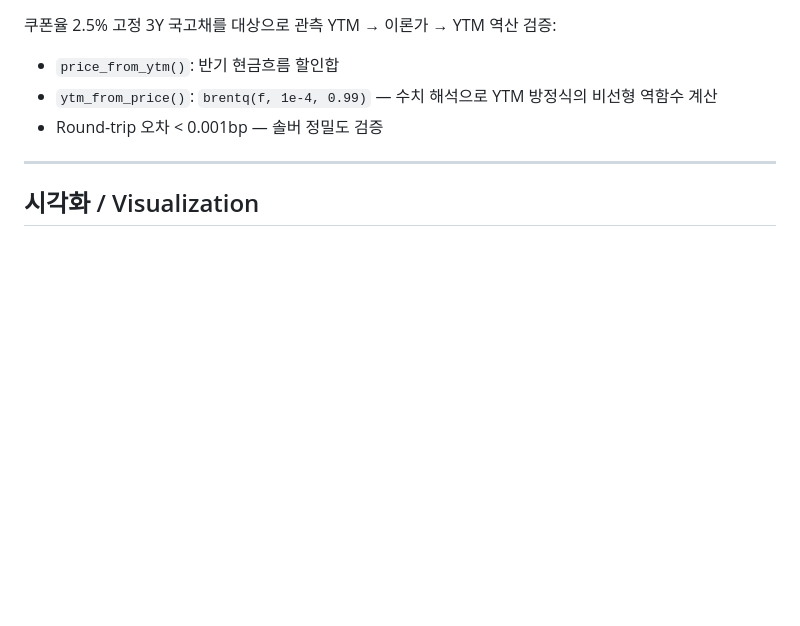
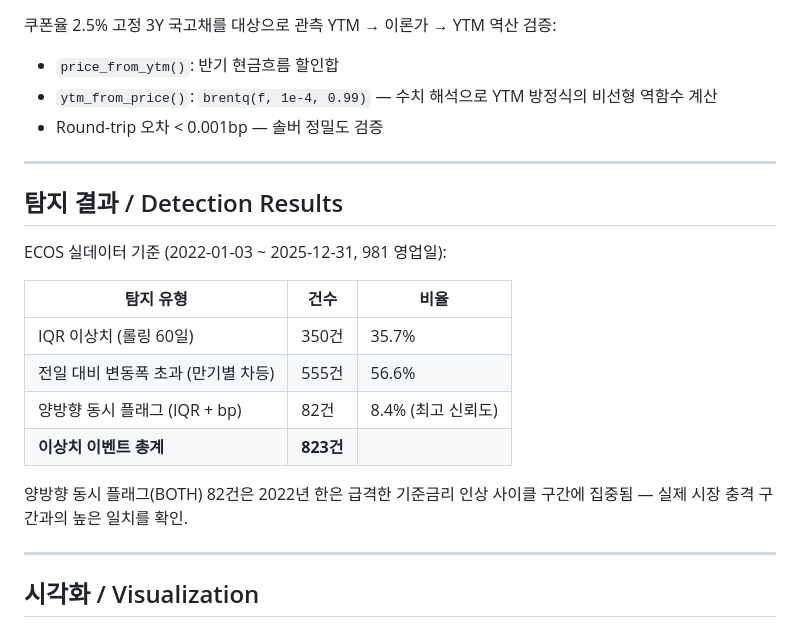
Before and after one commit to jiwonsea/Business-Valuation-Tool, a Markdown page: bond-yield-analysis/README.md, the part around the change. GitHub-like rendering; blank space fills up the shorter version.

Commit message:
docs(bond): add anomaly detection results table to README
981 trading days (2022-2025): 823 total anomaly events,
82 dual-flag (IQR+bp) events concentrated in 2022 BoK rate hike cycle.

Co-Authored-By: Claude Sonnet 4.6 <noreply@anthropic.com>

```diff
--- a/bond-yield-analysis/README.md
+++ b/bond-yield-analysis/README.md
@@ -63,6 +63,21 @@ $$\Delta P / P \approx -\text{MD} \cdot \Delta y + \frac{1}{2} \cdot \text{Conve
 
 ---
 
+## 탐지 결과 / Detection Results
+
+ECOS 실데이터 기준 (2022-01-03 ~ 2025-12-31, 981 영업일):
+
+| 탐지 유형 | 건수 | 비율 |
+|-----------|------|------|
+| IQR 이상치 (롤링 60일) | 350건 | 35.7% |
+| 전일 대비 변동폭 초과 (만기별 차등) | 555건 | 56.6% |
+| 양방향 동시 플래그 (IQR + bp) | 82건 | 8.4% (최고 신뢰도) |
+| **이상치 이벤트 총계** | **823건** | |
+
+양방향 동시 플래그(BOTH) 82건은 2022년 한은 급격한 기준금리 인상 사이클 구간에 집중됨 — 실제 시장 충격 구간과의 높은 일치를 확인.
+
+---
+
 ## 시각화 / Visualization
 
 ![Bond Yield Analysis Chart](bond_yield_chart.png)
```
